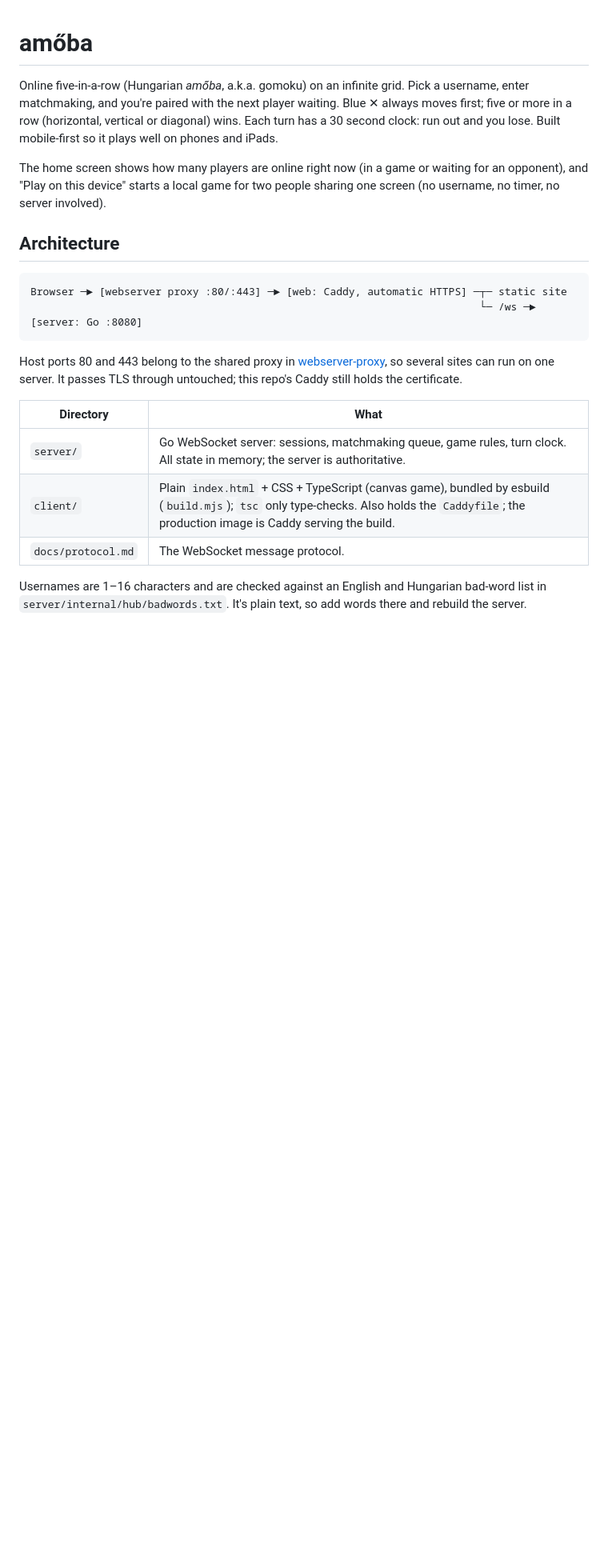
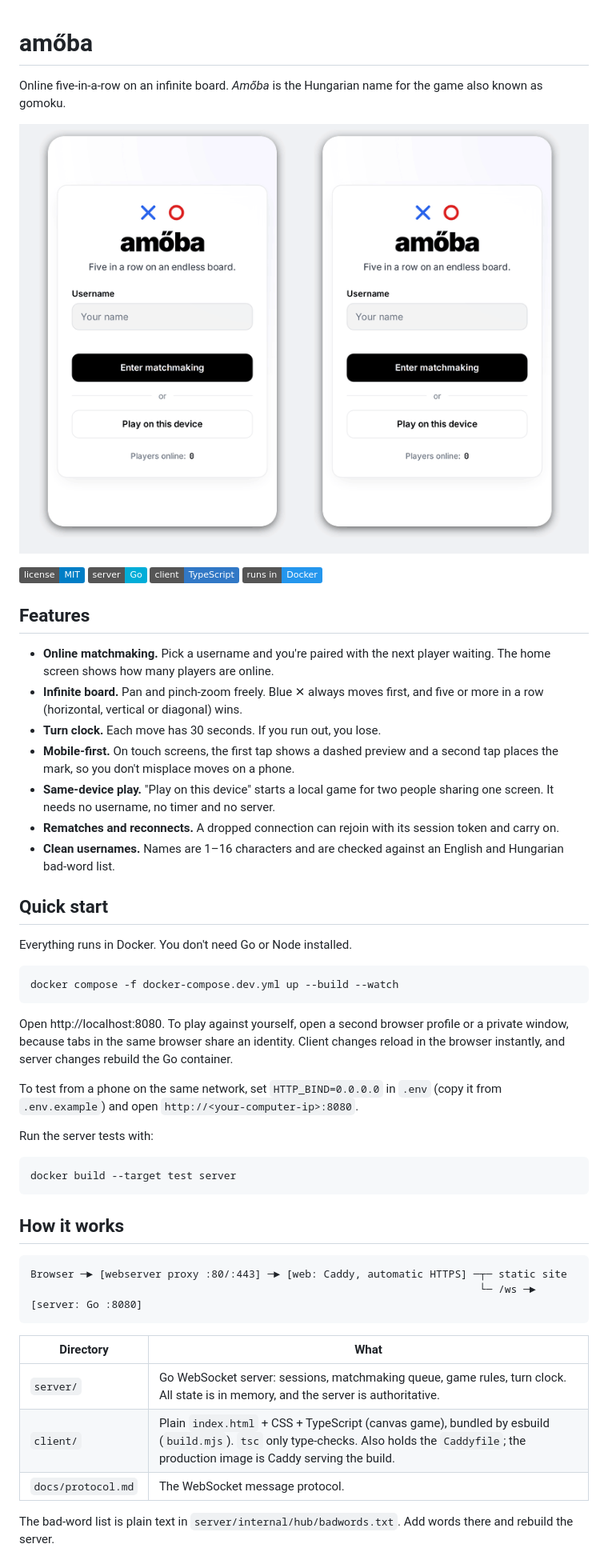
Before and after one commit to gmiszori/amoeba, a Markdown page: README.md, the part around one of its changes. Shown at 80% size. Drawn GitHub-style; pictures changed too: docs/images/demo.gif (added); badges without logos; blank space fills up the shorter version.

Commit message:
Add MIT license, demo GIF and revised README

````diff
--- a/README.md
+++ b/README.md
@@ -1,35 +1,66 @@
 # amőba
 
-Online five-in-a-row (Hungarian *amőba*, a.k.a. gomoku) on an infinite grid.
-Pick a username, enter matchmaking, and you're paired with the next player
-waiting. Blue ✕ always moves first; five or more in a row (horizontal,
-vertical or diagonal) wins. Each turn has a 30 second clock: run out and you
-lose. Built mobile-first so it plays well on phones and iPads.
+Online five-in-a-row on an infinite board. *Amőba* is the Hungarian name for
+the game also known as gomoku.
 
-The home screen shows how many players are online right now (in a game or
-waiting for an opponent), and
-"Play on this device" starts a local game for two people sharing one screen
-(no username, no timer, no server involved).
+![Two phones playing an online game of amőba: Anna places five X marks in a row and wins](docs/images/demo.gif)
 
-## Architecture
+[![License: MIT](https://img.shields.io/badge/license-MIT-blue.svg)](LICENSE)
+![Go](https://img.shields.io/badge/server-Go-00ADD8)
+![TypeScript](https://img.shields.io/badge/client-TypeScript-3178C6)
+![Docker](https://img.shields.io/badge/runs%20in-Docker-2496ED)
+
+## Features
+
+- **Online matchmaking.** Pick a username and you're paired with the next
+  player waiting. The home screen shows how many players are online.
+- **Infinite board.** Pan and pinch-zoom freely. Blue ✕ always moves first,
+  and five or more in a row (horizontal, vertical or diagonal) wins.
+- **Turn clock.** Each move has 30 seconds. If you run out, you lose.
+- **Mobile-first.** On touch screens, the first tap shows a dashed preview and
+  a second tap places the mark, so you don't misplace moves on a phone.
+- **Same-device play.** "Play on this device" starts a local game for two
+  people sharing one screen. It needs no username, no timer and no server.
+- **Rematches and reconnects.** A dropped connection can rejoin with its
+  session token and carry on.
+- **Clean usernames.** Names are 1–16 characters and are checked against an
+  English and Hungarian bad-word list.
+
+## Quick start
+
+Everything runs in Docker. You don't need Go or Node installed.
+
+```bash
+docker compose -f docker-compose.dev.yml up --build --watch
+```
+
+Open http://localhost:8080. To play against yourself, open a second browser
+profile or a private window, because tabs in the same browser share an
+identity. Client changes reload in the browser instantly, and server changes
+rebuild the Go container.
+
+To test from a phone on the same network, set `HTTP_BIND=0.0.0.0` in `.env`
+(copy it from `.env.example`) and open `http://<your-computer-ip>:8080`.
+
+Run the server tests with:
+
+```bash
+docker build --target test server
+```
+
+## How it works
 
 ```
 Browser ─► [webserver proxy :80/:443] ─► [web: Caddy, automatic HTTPS] ─┬─ static site
                                                                         └─ /ws ─► [server: Go :8080]
 ```
 
-Host ports 80 and 443 belong to the shared proxy in
-[webserver-proxy](https://github.com/gmiszori/webserver-proxy), so several sites can run
-on one server. It passes TLS through untouched; this repo's Caddy still holds
-the certificate.
-
 | Directory | What |
 |-----------|------|
-| `server/` | Go WebSocket server: sessions, matchmaking queue, game rules, turn clock. All state in memory; the server is authoritative. |
-| `client/` | Plain `index.html` + CSS + TypeScript (canvas game), bundled by esbuild (`build.mjs`); `tsc` only type-checks. Also holds the `Caddyfile`; the production image is Caddy serving the build. |
+| `server/` | Go WebSocket server: sessions, matchmaking queue, game rules, turn clock. All state is in memory, and the server is authoritative. |
+| `client/` | Plain `index.html` + CSS + TypeScript (canvas game), bundled by esbuild (`build.mjs`). `tsc` only type-checks. Also holds the `Caddyfile`; the production image is Caddy serving the build. |
 | `docs/protocol.md` | The WebSocket message protocol. |
 
-Usernames are 1–16 characters and are checked against an English and
-Hungarian bad-word list in `server/internal/hub/badwords.txt`. It's plain
-text, so add words there and rebuild the server.
+The bad-word list is plain text in `server/internal/hub/badwords.txt`. Add
+words there and rebuild the server.
 
````
Also changed, not shown: other parts of README.md (+42 -67 lines), 1 other file.
